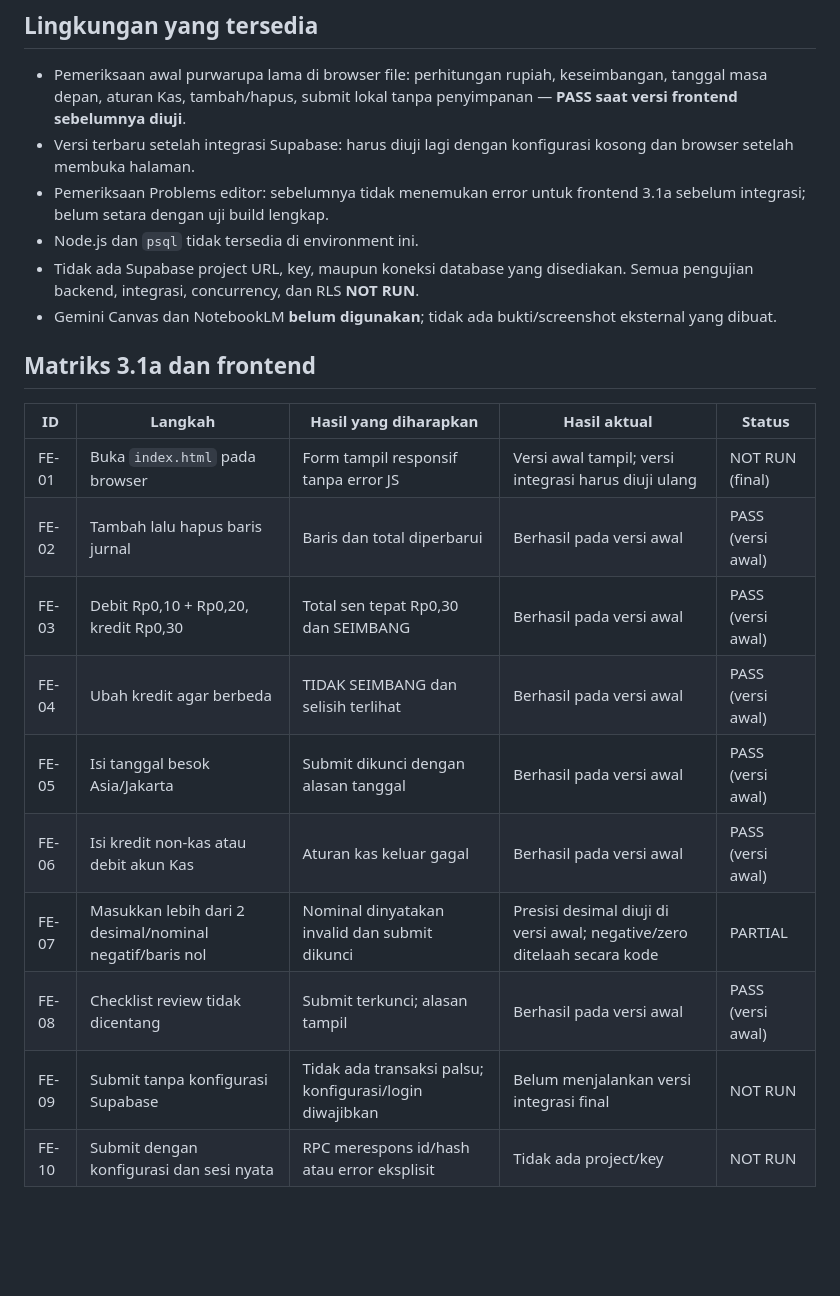
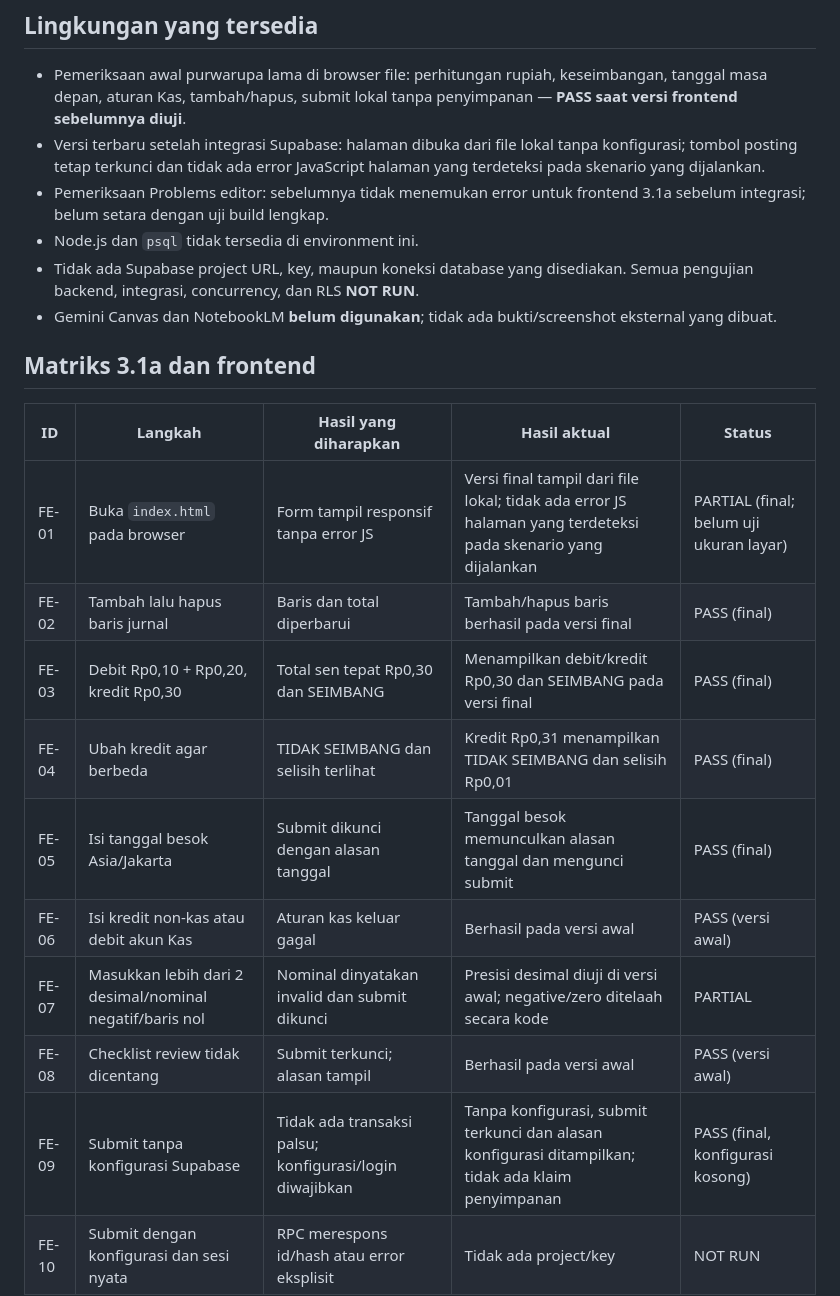
Before and after one commit to budidarmadji03-bit/uts-akuntansi-soal3, a Markdown page: docs/pengujian.md, the part around the change. GitHub-like rendering; blank space fills up the shorter version.

Commit message:
Update final frontend test results

```diff
--- a/docs/pengujian.md
+++ b/docs/pengujian.md
@@ -3,7 +3,7 @@
 ## Lingkungan yang tersedia
 
 - Pemeriksaan awal purwarupa lama di browser file: perhitungan rupiah, keseimbangan, tanggal masa depan, aturan Kas, tambah/hapus, submit lokal tanpa penyimpanan — **PASS saat versi frontend sebelumnya diuji**.
-- Versi terbaru setelah integrasi Supabase: harus diuji lagi dengan konfigurasi kosong dan browser setelah membuka halaman.
+- Versi terbaru setelah integrasi Supabase: halaman dibuka dari file lokal tanpa konfigurasi; tombol posting tetap terkunci dan tidak ada error JavaScript halaman yang terdeteksi pada skenario yang dijalankan.
 - Pemeriksaan Problems editor: sebelumnya tidak menemukan error untuk frontend 3.1a sebelum integrasi; belum setara dengan uji build lengkap.
 - Node.js dan `psql` tidak tersedia di environment ini.
 - Tidak ada Supabase project URL, key, maupun koneksi database yang disediakan. Semua pengujian backend, integrasi, concurrency, dan RLS **NOT RUN**.
@@ -13,15 +13,15 @@
 
 | ID | Langkah | Hasil yang diharapkan | Hasil aktual | Status |
 |---|---|---|---|---|
-| FE-01 | Buka `index.html` pada browser | Form tampil responsif tanpa error JS | Versi awal tampil; versi integrasi harus diuji ulang | NOT RUN (final) |
-| FE-02 | Tambah lalu hapus baris jurnal | Baris dan total diperbarui | Berhasil pada versi awal | PASS (versi awal) |
-| FE-03 | Debit Rp0,10 + Rp0,20, kredit Rp0,30 | Total sen tepat Rp0,30 dan SEIMBANG | Berhasil pada versi awal | PASS (versi awal) |
-| FE-04 | Ubah kredit agar berbeda | TIDAK SEIMBANG dan selisih terlihat | Berhasil pada versi awal | PASS (versi awal) |
-| FE-05 | Isi tanggal besok Asia/Jakarta | Submit dikunci dengan alasan tanggal | Berhasil pada versi awal | PASS (versi awal) |
+| FE-01 | Buka `index.html` pada browser | Form tampil responsif tanpa error JS | Versi final tampil dari file lokal; tidak ada error JS halaman yang terdeteksi pada skenario yang dijalankan | PARTIAL (final; belum uji ukuran layar) |
+| FE-02 | Tambah lalu hapus baris jurnal | Baris dan total diperbarui | Tambah/hapus baris berhasil pada versi final | PASS (final) |
+| FE-03 | Debit Rp0,10 + Rp0,20, kredit Rp0,30 | Total sen tepat Rp0,30 dan SEIMBANG | Menampilkan debit/kredit Rp0,30 dan SEIMBANG pada versi final | PASS (final) |
+| FE-04 | Ubah kredit agar berbeda | TIDAK SEIMBANG dan selisih terlihat | Kredit Rp0,31 menampilkan TIDAK SEIMBANG dan selisih Rp0,01 | PASS (final) |
+| FE-05 | Isi tanggal besok Asia/Jakarta | Submit dikunci dengan alasan tanggal | Tanggal besok memunculkan alasan tanggal dan mengunci submit | PASS (final) |
 | FE-06 | Isi kredit non-kas atau debit akun Kas | Aturan kas keluar gagal | Berhasil pada versi awal | PASS (versi awal) |
 | FE-07 | Masukkan lebih dari 2 desimal/nominal negatif/baris nol | Nominal dinyatakan invalid dan submit dikunci | Presisi desimal diuji di versi awal; negative/zero ditelaah secara kode | PARTIAL |
 | FE-08 | Checklist review tidak dicentang | Submit terkunci; alasan tampil | Berhasil pada versi awal | PASS (versi awal) |
-| FE-09 | Submit tanpa konfigurasi Supabase | Tidak ada transaksi palsu; konfigurasi/login diwajibkan | Belum menjalankan versi integrasi final | NOT RUN |
+| FE-09 | Submit tanpa konfigurasi Supabase | Tidak ada transaksi palsu; konfigurasi/login diwajibkan | Tanpa konfigurasi, submit terkunci dan alasan konfigurasi ditampilkan; tidak ada klaim penyimpanan | PASS (final, konfigurasi kosong) |
 | FE-10 | Submit dengan konfigurasi dan sesi nyata | RPC merespons id/hash atau error eksplisit | Tidak ada project/key | NOT RUN |
 
 ## Matriks Soal 3.2 (integrasi Supabase)
```
